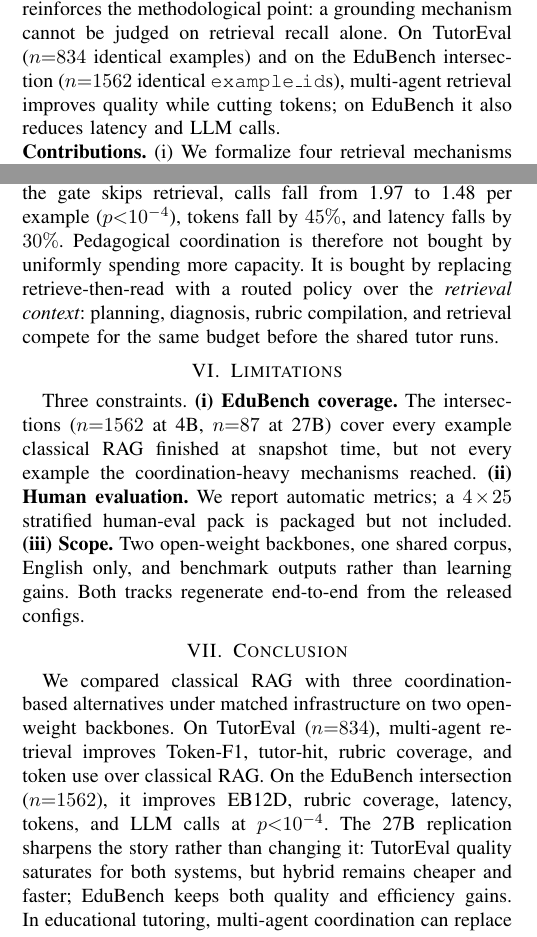
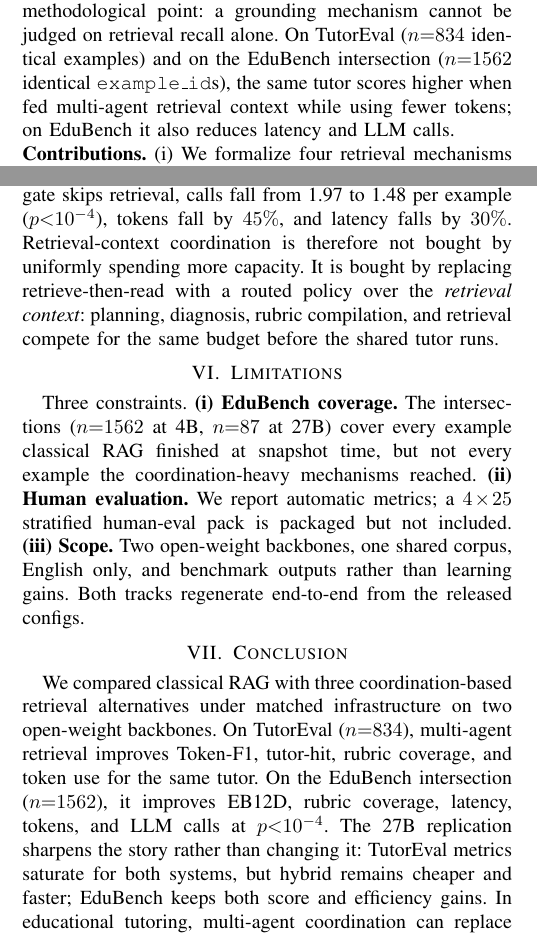
Before and after one commit to CatfishW/MultiAgentOL, a LaTeX paper (main_smc.tex): two parts of the columns of pages 1 and 5 of 6, joined at a grey line, cut so that both start at the same text. Compiled offline with pdfLaTeX.

Commit message:
Tighten retrieval-only framing across paper
Replace generic 'quality gains' phrasing with 'fixed-tutor outcome metrics' and 'retrieval-context coordination' to reinforce that only the retrieval mechanism varies; tutor and critic are shared infrastructure held constant across all four mechanisms.

Recompiled PDF: 6 pages, zero warnings.

```diff
--- a/main_smc.tex
+++ b/main_smc.tex
@@ -50,9 +50,9 @@ A natural alternative is to let a small group of specialist agents do the work t
 
 This paper asks whether multi-agent retrieval can replace classical RAG as the grounding mechanism in educational tutoring. We formulate the comparison as a controlled ablation over four retrieval mechanisms that share the same Qwen3.5-4B backbone (thinking budget 512), the same shared corpus, the same reranker, and the same response budget: (i) \textsc{Classical RAG} (retrieve-always, retrieve-then-read), (ii) \textsc{Multi-Agent (no retrieval)}, which replaces the retriever with parallel planner, diagnoser, and rubric agents, (iii) \textsc{Single-Agent (no retrieval)} as an ablation floor, and (iv) our \textsc{Multi-Agent Retrieval} mechanism (\texttt{hybrid\_fast}), in which the coordination agents run first and a lightweight router then decides per example whether the retriever should be called. The contrast is deliberate: all four mechanisms see the same prompt; the only thing that varies is who--or what--decides when and whether the corpus is consulted.
 
-Two education benchmarks give us the regime variety we need. TutorEval~\cite{chevalier2024sciencetutors,lmsciencetutorrepo} is chapter-grounded science tutoring, where the right passage usually exists inside a textbook chunk. EduBench~\cite{xu2025edubench} spans grading, emotional support, and personalized-learning scenarios where the answer depends more on learner profile and rubric than on a single chunk. Related educational-evaluation work~\cite{macina2025mathtutorbench,srinivasa2025tutorbench,maurya2025aitutoreval,borchers2025adaptivity,hazra2026safetutors,shi2026kmpbench} reinforces the methodological point: a grounding mechanism cannot be judged on retrieval recall alone. On TutorEval ($n{=}834$ identical examples) and on the EduBench intersection ($n{=}1562$ identical \texttt{example\_id}s), multi-agent retrieval improves quality while cutting tokens; on EduBench it also reduces latency and LLM calls.
+Two education benchmarks give us the regime variety we need. TutorEval~\cite{chevalier2024sciencetutors,lmsciencetutorrepo} is chapter-grounded science tutoring, where the right passage usually exists inside a textbook chunk. EduBench~\cite{xu2025edubench} spans grading, emotional support, and personalized-learning scenarios where the answer depends more on learner profile and rubric than on a single chunk. Related educational-evaluation work~\cite{macina2025mathtutorbench,srinivasa2025tutorbench,maurya2025aitutoreval,borchers2025adaptivity,hazra2026safetutors,shi2026kmpbench} reinforces the methodological point: a grounding mechanism cannot be judged on retrieval recall alone. On TutorEval ($n{=}834$ identical examples) and on the EduBench intersection ($n{=}1562$ identical \texttt{example\_id}s), the same tutor scores higher when fed multi-agent retrieval context while using fewer tokens; on EduBench it also reduces latency and LLM calls.
 
-\noindent\textbf{Contributions.} (i) We formalize four retrieval mechanisms that differ only in how evidence is supplied to a shared reader under a common budget. (ii) We operationalize them in an open framework where the \emph{retrieval context} is the only moving part: planner, diagnoser, rubric, router, and retriever vary; the tutor and critic are held constant. Released configs pin \textsc{Qwen3.5-4B} and \textsc{Qwen3.6-27B-FP8}; scripts reproduce every cell. (iii) On TutorEval ($n{=}834$) and EduBench ($n{=}1562$ intersection), paired bootstrap CIs and permutation tests show that multi-agent retrieval beats classical RAG on the headline quality and efficiency metrics; on EduBench it also uses fewer LLM calls per example.
+\noindent\textbf{Contributions.} (i) We formalize four retrieval mechanisms that differ only in how evidence is supplied to a shared reader under a common budget. (ii) We operationalize them in an open framework where the \emph{retrieval context} is the only moving part: planner, diagnoser, rubric, router, and retriever vary; the tutor and critic are held constant. Released configs pin \textsc{Qwen3.5-4B} and \textsc{Qwen3.6-27B-FP8}; scripts reproduce every cell. (iii) On TutorEval ($n{=}834$) and EduBench ($n{=}1562$ intersection), paired bootstrap CIs and permutation tests show that multi-agent retrieval beats classical RAG on fixed-tutor outcome and efficiency metrics; on EduBench it also uses fewer LLM calls per example.
 
 \section{Related Work}
 
@@ -207,7 +207,7 @@ baseline (\texttt{hybrid\_fast})    & 0.123 & 0.987 & 0.982 & 0.728 & 3\,330 \\
 }
 \end{table}
 
-\textbf{Backbone replication.} We re-ran all four mechanisms on \textsc{Qwen3.6-27B-FP8} with the same endpoint, corpus, router, and response budget, pinning the model identifier through \texttt{EndpointConfig.pinned\_model}. All eight 27B sessions completed. On TutorEval ($n{=}200$), both classical and hybrid essentially saturate the automatic tutor metrics (tutor-hit and rubric coverage $\geq\!0.996$), so the quality deltas are indistinguishable from zero: Token-F1 $-0.000$ ($p{=}0.94$), tutor-hit $+0.001$ ($p{=}0.59$), rubric $-0.002$ ($p{=}0.68$). The efficiency result is not saturated: hybrid uses $-992$ tokens per example (95\% CI $[-1{,}136,-836]$, $p{<}10^{-4}$) and is $-11{,}845$\,ms faster (95\% CI $[-13{,}553,-10{,}142]$, $p{<}10^{-4}$). On the 27B EduBench intersection ($n{=}87$), the 4B pattern repeats with larger margins: EB12D $+0.032$ ($p{=}2{\times}10^{-4}$), rubric $+0.210$ ($p{<}10^{-4}$), tokens $-1{,}861$ ($-47\%$), and latency $-22{,}070$\,ms ($-55\%$). Thus the larger backbone does not erase the retrieval-policy result; it moves TutorEval from quality-and-efficiency gains to efficiency gains at a quality ceiling, while EduBench keeps both.
+\textbf{Backbone replication.} We re-ran all four mechanisms on \textsc{Qwen3.6-27B-FP8} with the same endpoint, corpus, router, and response budget, pinning the model identifier through \texttt{EndpointConfig.pinned\_model}. All eight 27B sessions completed. On TutorEval ($n{=}200$), both classical and hybrid essentially saturate the automatic tutor metrics (tutor-hit and rubric coverage $\geq\!0.996$), so the score deltas are indistinguishable from zero: Token-F1 $-0.000$ ($p{=}0.94$), tutor-hit $+0.001$ ($p{=}0.59$), rubric $-0.002$ ($p{=}0.68$). The efficiency result is not saturated: hybrid uses $-992$ tokens per example (95\% CI $[-1{,}136,-836]$, $p{<}10^{-4}$) and is $-11{,}845$\,ms faster (95\% CI $[-13{,}553,-10{,}142]$, $p{<}10^{-4}$). On the 27B EduBench intersection ($n{=}87$), the 4B retrieval-context pattern repeats with larger margins: EB12D $+0.032$ ($p{=}2{\times}10^{-4}$), rubric $+0.210$ ($p{<}10^{-4}$), tokens $-1{,}861$ ($-47\%$), and latency $-22{,}070$\,ms ($-55\%$). Thus the larger backbone does not erase the retrieval-policy result; it moves TutorEval from score-and-efficiency gains to efficiency gains at a metric ceiling, while EduBench keeps both.
 
 \section{Discussion}
 \label{sec:discussion}
@@ -216,5 +216,5 @@ baseline (\texttt{hybrid\_fast})    & 0.123 & 0.987 & 0.982 & 0.728 & 3\,330 \\
 
-\textbf{The capacity ``confound'' flips on EduBench.} Hybrid issues more LLM calls than classical RAG on TutorEval (3.96 vs.\ 2.01) because every example is chapter-grounded and the retrieval gate always fires. EduBench is different: the gate skips retrieval, calls fall from 1.97 to 1.48 per example ($p{<}10^{-4}$), tokens fall by $45\%$, and latency falls by $30\%$. Pedagogical coordination is therefore not bought by uniformly spending more capacity. It is bought by replacing retrieve-then-read with a routed policy over the \emph{retrieval context}: planning, diagnosis, rubric compilation, and retrieval compete for the same budget before the shared tutor runs.
+\textbf{The capacity ``confound'' flips on EduBench.} Hybrid issues more LLM calls than classical RAG on TutorEval (3.96 vs.\ 2.01) because every example is chapter-grounded and the retrieval gate always fires. EduBench is different: the gate skips retrieval, calls fall from 1.97 to 1.48 per example ($p{<}10^{-4}$), tokens fall by $45\%$, and latency falls by $30\%$. Retrieval-context coordination is therefore not bought by uniformly spending more capacity. It is bought by replacing retrieve-then-read with a routed policy over the \emph{retrieval context}: planning, diagnosis, rubric compilation, and retrieval compete for the same budget before the shared tutor runs.
 
 \section{Limitations}
 \label{sec:limitations}
@@ -224,7 +224,7 @@ Three constraints. \textbf{(i) EduBench coverage.} The intersections ($n{=}1562$
 \section{Conclusion}
 \label{sec:conclusion}
 
-We compared classical RAG with three coordination-based alternatives under matched infrastructure on two open-weight backbones. On TutorEval ($n{=}834$), multi-agent retrieval improves Token-F1, tutor-hit, rubric coverage, and token use over classical RAG. On the EduBench intersection ($n{=}1562$), it improves EB12D, rubric coverage, latency, tokens, and LLM calls at $p{<}10^{-4}$. The 27B replication sharpens the story rather than changing it: TutorEval quality saturates for both systems, but hybrid remains cheaper and faster; EduBench keeps both quality and efficiency gains. In educational tutoring, multi-agent coordination can replace classical RAG as the retrieval mechanism--not by changing the tutor, but by changing the context the tutor receives.
+We compared classical RAG with three coordination-based retrieval alternatives under matched infrastructure on two open-weight backbones. On TutorEval ($n{=}834$), multi-agent retrieval improves Token-F1, tutor-hit, rubric coverage, and token use for the same tutor. On the EduBench intersection ($n{=}1562$), it improves EB12D, rubric coverage, latency, tokens, and LLM calls at $p{<}10^{-4}$. The 27B replication sharpens the story rather than changing it: TutorEval metrics saturate for both systems, but hybrid remains cheaper and faster; EduBench keeps both score and efficiency gains. In educational tutoring, multi-agent coordination can replace classical RAG as the retrieval mechanism--not by changing the tutor, but by changing the context the tutor receives.
 
 \bibliographystyle{IEEEtran}
 \bibliography{references/references}
```
Also changed, not shown: main_smc.pdf, main_smc.tex (8 more changed lines).
